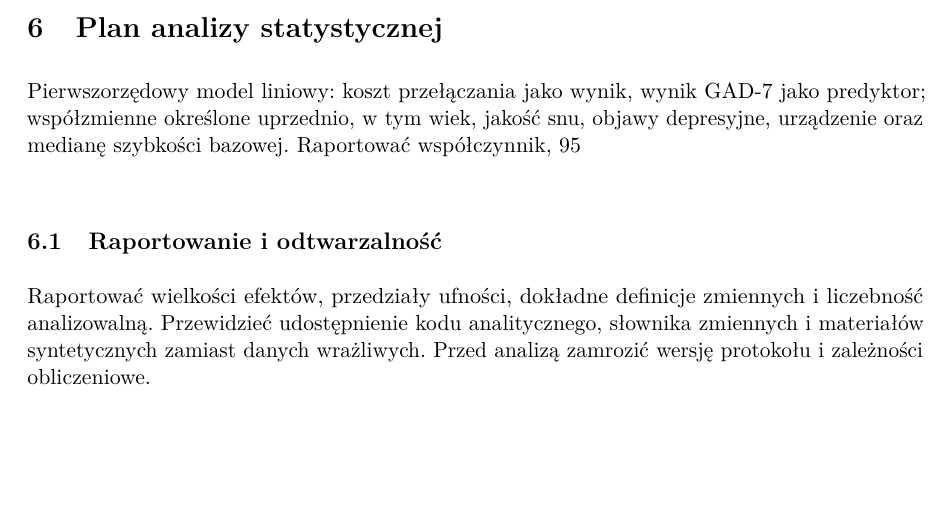
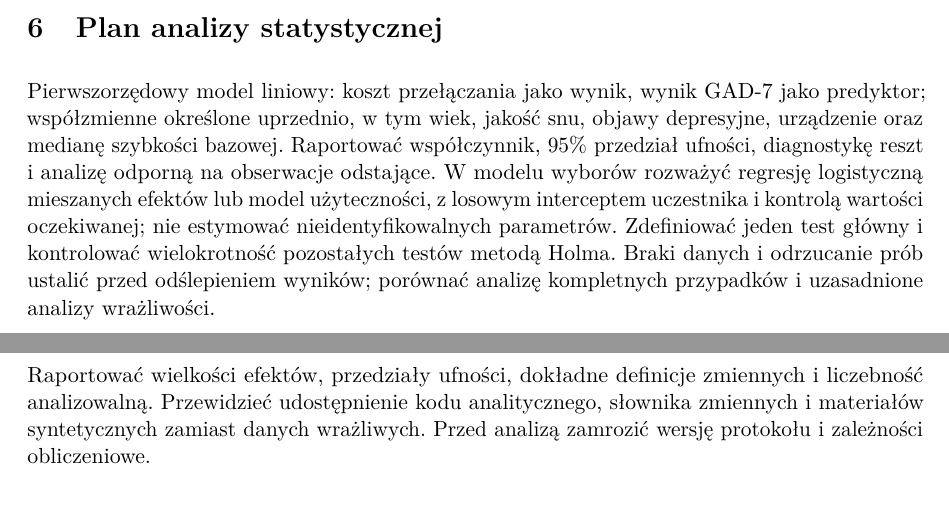
Before and after one commit to MatPomGit/arc-neuro, a LaTeX paper (papers/cognition/MSC-ANX-P01/main.tex): part of page 3 of 4 before the commit and two parts of pages 3 and 4 of 5 after it, the two joined at a grey line, cut so that both start at the same text, the shorter picture padded with empty space. Compiled offline with pdfLaTeX.

Commit message:
fix(tex): correct escaped percentage signs

```diff
--- a/papers/cognition/MSC-ANX-P01/main.tex
+++ b/papers/cognition/MSC-ANX-P01/main.tex
@@ -50,7 +50,7 @@ Objawy lękowe: wynik ciągły GAD-7 w zatwierdzonej wersji językowej, bez uto
 \subsection{Kontrola jakości}
 Przed zbieraniem danych zdefiniować próg ukończenia, obsługę prób treningowych, wskaźniki nieuwagi i duplikatów, zasady odrzucania obserwacji oraz test wykonalności technicznej. Wykluczeń nie należy optymalizować pod pożądany wynik. Prowadzić raport liczby osób na każdym etapie, bez ujawniania danych identyfikujących.
 \section{Plan analizy statystycznej}
-Pierwszorzędowy model liniowy: koszt przełączania jako wynik, wynik GAD-7 jako predyktor; współzmienne określone uprzednio, w tym wiek, jakość snu, objawy depresyjne, urządzenie oraz medianę szybkości bazowej. Raportować współczynnik, 95\\% przedział ufności, diagnostykę reszt i analizę odporną na obserwacje odstające. W modelu wyborów rozważyć regresję logistyczną mieszanych efektów lub model użyteczności, z losowym interceptem uczestnika i kontrolą wartości oczekiwanej; nie estymować nieidentyfikowalnych parametrów. Zdefiniować jeden test główny i kontrolować wielokrotność pozostałych testów metodą Holma. Braki danych i odrzucanie prób ustalić przed odślepieniem wyników; porównać analizę kompletnych przypadków i uzasadnione analizy wrażliwości.
+Pierwszorzędowy model liniowy: koszt przełączania jako wynik, wynik GAD-7 jako predyktor; współzmienne określone uprzednio, w tym wiek, jakość snu, objawy depresyjne, urządzenie oraz medianę szybkości bazowej. Raportować współczynnik, 95\% przedział ufności, diagnostykę reszt i analizę odporną na obserwacje odstające. W modelu wyborów rozważyć regresję logistyczną mieszanych efektów lub model użyteczności, z losowym interceptem uczestnika i kontrolą wartości oczekiwanej; nie estymować nieidentyfikowalnych parametrów. Zdefiniować jeden test główny i kontrolować wielokrotność pozostałych testów metodą Holma. Braki danych i odrzucanie prób ustalić przed odślepieniem wyników; porównać analizę kompletnych przypadków i uzasadnione analizy wrażliwości.
 \subsection{Raportowanie i odtwarzalność}
 Raportować wielkości efektów, przedziały ufności, dokładne definicje zmiennych i liczebność analizowalną. Przewidzieć udostępnienie kodu analitycznego, słownika zmiennych i materiałów syntetycznych zamiast danych wrażliwych. Przed analizą zamrozić wersję protokołu i zależności obliczeniowe.
 \section{Aspekty etyczne i ochrona danych}
```
